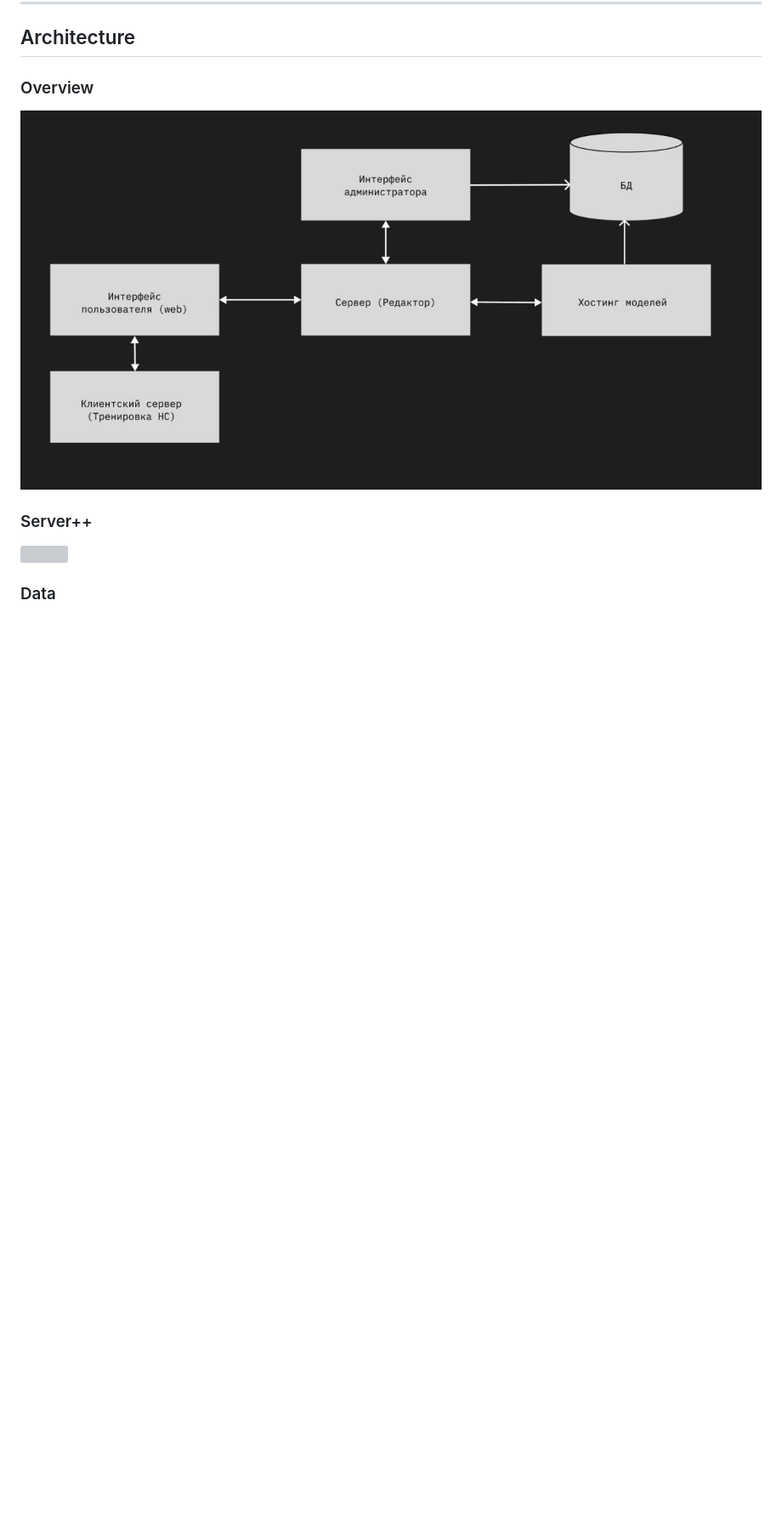
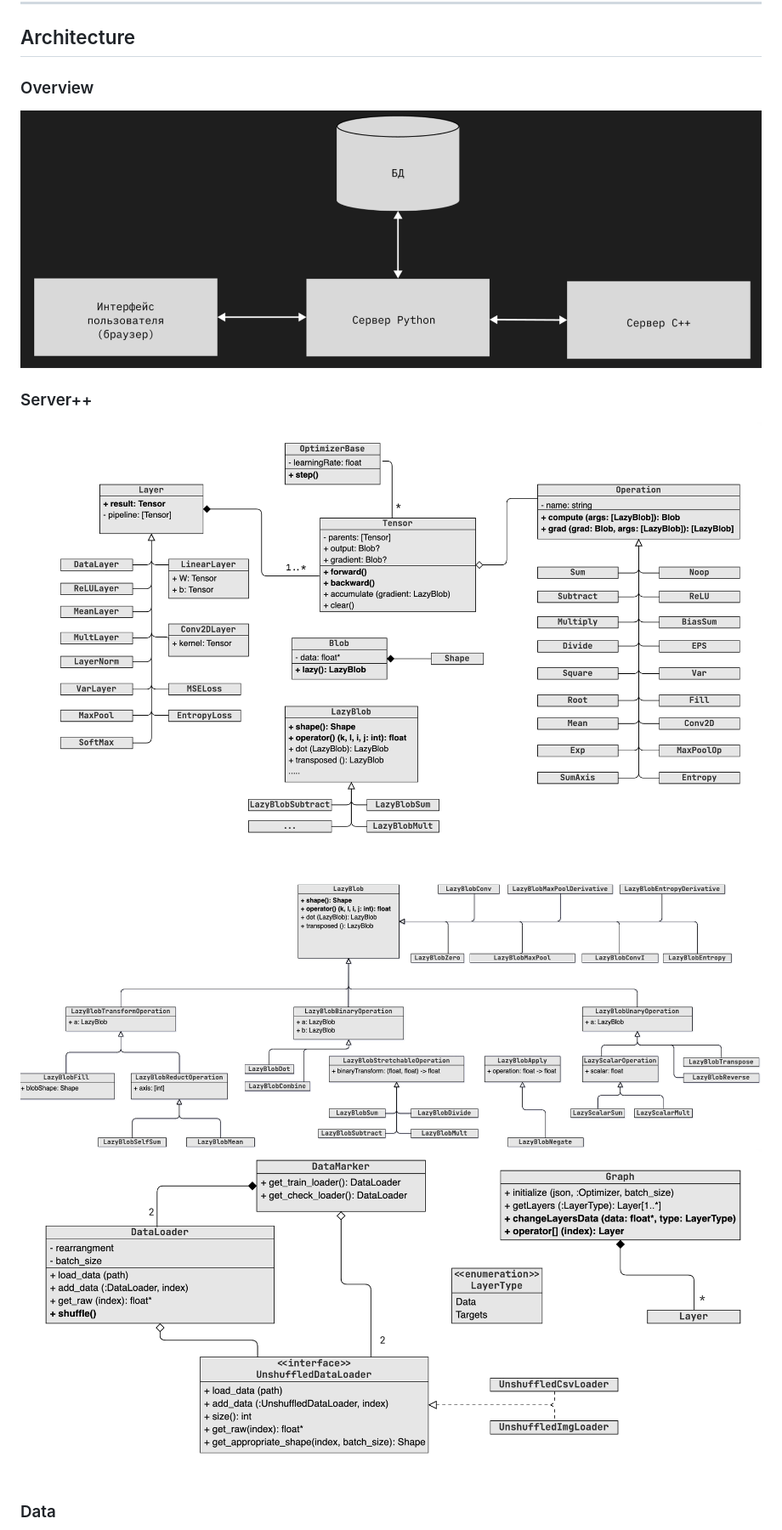
Before and after one commit to SPbuMinecraft/GraphicalEditorForNN, a Markdown page: README.md, the part around the change. Shown: that part at 85% size. Rendered like a GitHub page; pictures changed too: documentation/ComponentsArchitecture.jpg (deleted), documentation/ComponentsArchitecture.png (added), documentation/GraphFirst.png (added); blank space fills up the shorter version; grey boxes are pictures that could not be loaded.

Commit message:
Update schemas (Architecture and C++ server)

```diff
--- a/README.md
+++ b/README.md
@@ -149,10 +149,12 @@ Use `make help` to see available targets there
 ## Architecture
 
 ### Overview
-![](documentation/ComponentsArchitecture.jpg)
+![](documentation/ComponentsArchitecture.png)
 
 ### Server++
-![](documentation/ServerArchitecture.svg)
+![](documentation/Tensor.png)
+![](documentation/LazyBlobSixth.png)
+![](documentation/GraphFirst.png)
 
 ### Data
 ![](documentation/DatabaseArchitecture.png)
```
Also changed, not shown: 1 other file.
